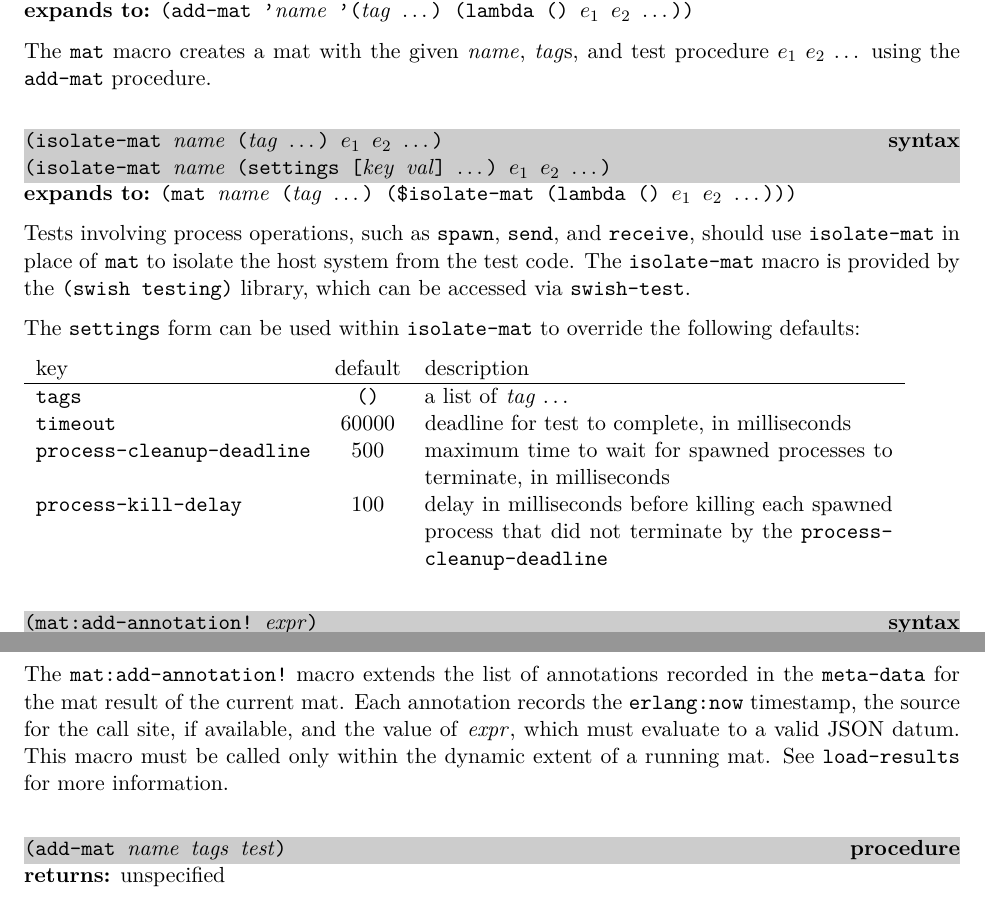
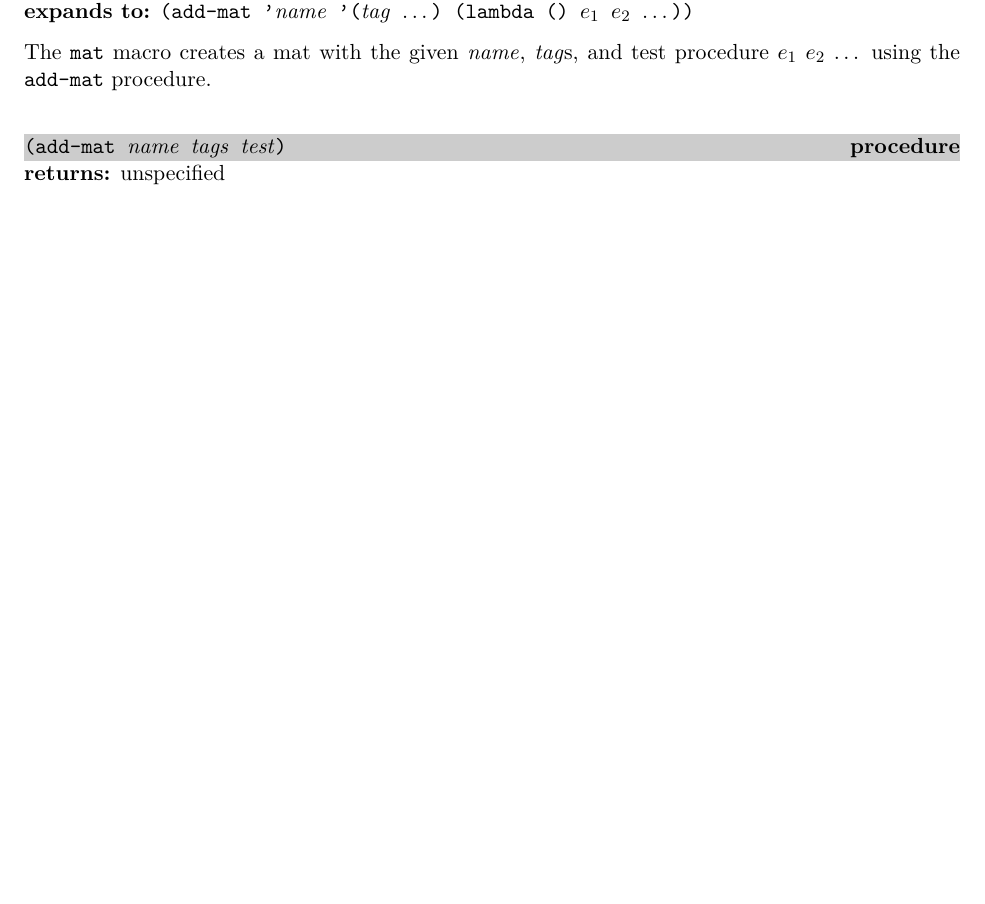
Before and after one commit to indigobio/swish-lite, a LaTeX thesis (doc/swish-lite.tex, which reads doc/testing.tex): two parts of pages 55 and 56 of 63 before the commit and part of page 55 of 62 after it, the two joined at a grey line, cut so that both start at the same text, the shorter picture padded with empty space. Compiled offline with pdfLaTeX.

Commit message:
update testing documentation (#19)

```diff
--- a/doc/testing.tex
+++ b/doc/testing.tex
@@ -45,48 +45,6 @@ note that a test was created for a particular change request.
 The \code{mat} macro creates a mat with the given \var{name},
 \var{tag}s, and test procedure $e_1$ $e_2$ \etc\ using the
 \code{add-mat} procedure.
-
-% ----------------------------------------------------------------------------
-\defineentry{isolate-mat}
-\begin{syntax}
-\code{(isolate-mat \var{name} (\var{tag} \etc) $e_1$ $e_2$ \etc)}\\
-\code{(isolate-mat \var{name} (settings [\var{key} \var{val}] \etc) $e_1$ $e_2$ \etc)}\strut
-\end{syntax}
-\expandsto{}
-\code{(mat \var{name} (\var{tag} \etc) (\$isolate-mat (lambda () $e_1$ $e_2$ \etc)))}
-
-Tests involving process operations, such as \code{spawn}, \code{send}, and
-\code{receive}, should use \code{isolate-mat} in place of \code{mat}
-to isolate the host system from the test code.
-The \code{isolate-mat} macro is provided by the \code{(swish testing)} library,
-which can be accessed via \code{swish-test}.
-
-The \code{settings} form can be used within \code{isolate-mat} to override the
-following defaults:
-
-\begin{tabular}{lcp{.5\textwidth}}
-  key & default & description \\ \hline
-  \code{tags}    & \code{()} & a list of \var{tag} \etc \\
-  \code{timeout} & 60000 & deadline for test to complete, in milliseconds \\
-  \code{process-cleanup-deadline} & 500 & maximum time to wait for spawned processes to terminate, in milliseconds \\
-  \code{process-kill-delay} & 100 & delay in milliseconds before killing each spawned process that did not terminate
-  by the \code{process-cleanup-deadline}
-\end{tabular}
-
-% ----------------------------------------------------------------------------
-\defineentry{mat:add-annotation"!}
-\begin{syntax}
-  \code{(mat:add-annotation! \var{expr})}
-\end{syntax}
-\returns{} unspecified
-
-The \code{mat:add-annotation!} macro extends the list of annotations recorded in
-the \code{meta-data} for the mat result of the current mat.
-Each annotation records the \code{erlang:now} timestamp,
-the source for the call site, if available, and
-the value of \var{expr}, which must evaluate to a valid JSON datum.
-This macro must be called only within the dynamic extent of a running mat.
-See \hyperref[load-results]{\code{load-results}} for more information.
 
 % ----------------------------------------------------------------------------
 \defineentry{add-mat}
```
Also changed, not shown: doc/testing.tex (24 more changed lines).
